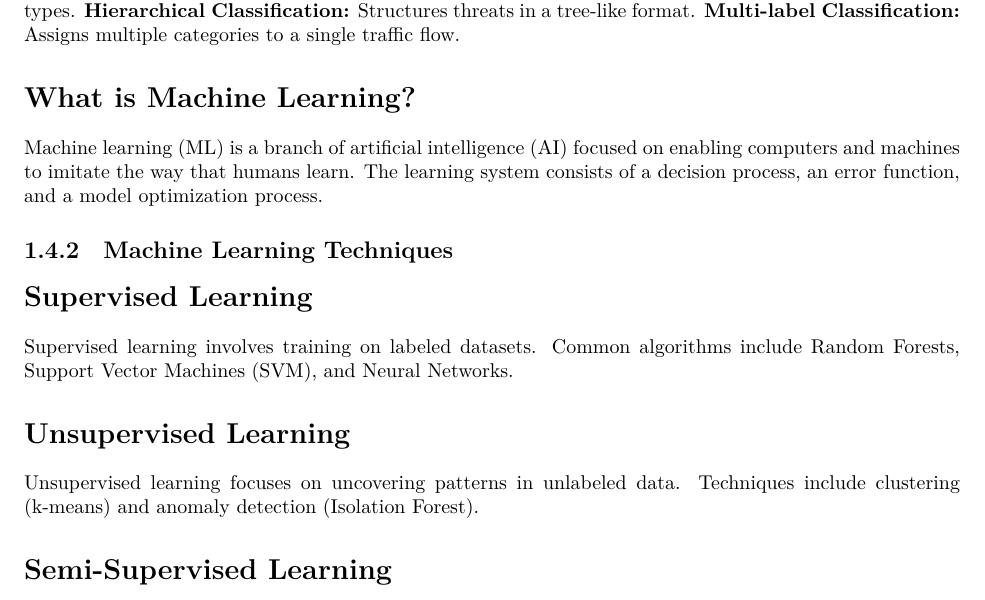
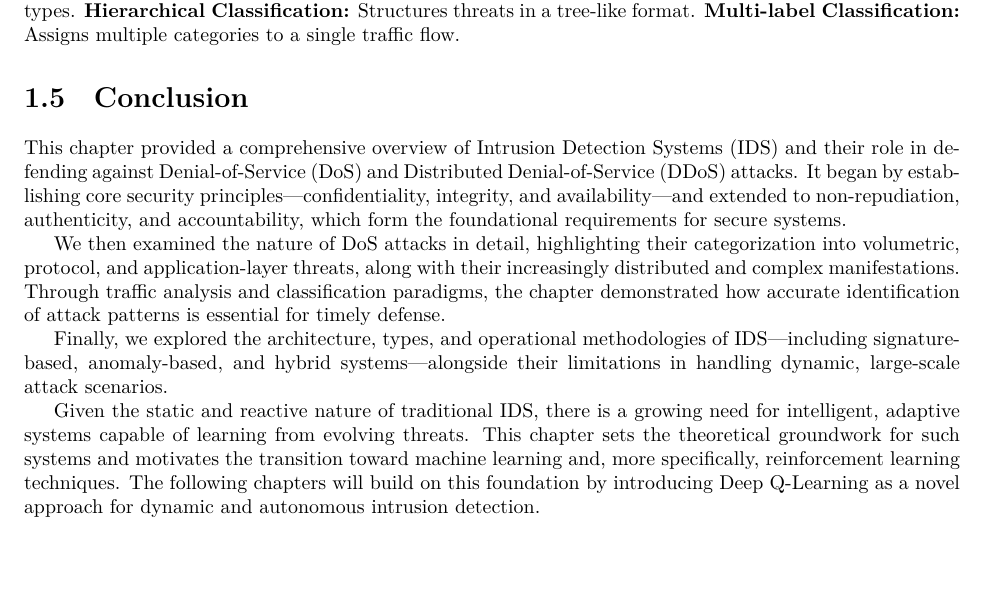
Before and after one commit to dmc0001/Memoire, a LaTeX thesis (pfe.tex): part of page 23 of 55, cut so that both start at the same text, the shorter picture padded with empty space. Compiled offline with XeLaTeX; a missing font is replaced by an installed copy or a similar font.

Commit message:
Update thesis content with a comprehensive conclusion on Intrusion Detection Systems and their role in mitigating DoS attacks

```diff
--- a/pfe.tex
+++ b/pfe.tex
@@ -473,17 +473,16 @@ Classification forms the foundation of automated threat detection:
 \textbf{Hierarchical Classification:} Structures threats in a tree-like format.
 \textbf{Multi-label Classification:} Assigns multiple categories to a single traffic flow.
 
-\section*{What is Machine Learning?}
-Machine learning (ML) is a branch of artificial intelligence (AI) focused on enabling computers and machines to imitate the way that humans learn. The learning system consists of a decision process, an error function, and a model optimization process.
+\section{Conclusion}
 
-\subsection{Machine Learning Techniques}
-\section*{Supervised Learning}
-Supervised learning involves training on labeled datasets. Common algorithms include Random Forests, Support Vector Machines (SVM), and Neural Networks.
+This chapter provided a comprehensive overview of Intrusion Detection Systems (IDS) and their role in defending against Denial-of-Service (DoS) and Distributed Denial-of-Service (DDoS) attacks. It began by establishing core security principles—confidentiality, integrity, and availability—and extended to non-repudiation, authenticity, and accountability, which form the foundational requirements for secure systems.
 
-\section*{Unsupervised Learning}
-Unsupervised learning focuses on uncovering patterns in unlabeled data. Techniques include clustering (k-means) and anomaly detection (Isolation Forest).
+We then examined the nature of DoS attacks in detail, highlighting their categorization into volumetric, protocol, and application-layer threats, along with their increasingly distributed and complex manifestations. Through traffic analysis and classification paradigms, the chapter demonstrated how accurate identification of attack patterns is essential for timely defense.
 
-\section*{Semi-Supervised Learning}
+Finally, we explored the architecture, types, and operational methodologies of IDS—including signature-based, anomaly-based, and hybrid systems—alongside their limitations in handling dynamic, large-scale attack scenarios.
+
+Given the static and reactive nature of traditional IDS, there is a growing need for intelligent, adaptive systems capable of learning from evolving threats. This chapter sets the theoretical groundwork for such systems and motivates the transition toward machine learning and, more specifically, reinforcement learning techniques. The following chapters will build on this foundation by introducing Deep Q-Learning as a novel approach for dynamic and autonomous intrusion detection.
+
 
 \chapter{Deep Q-Learning for Intrusion Detection}
 \label{chap:dqn-for-ids}
```
Also changed, not shown: pfe.pdf, 2 other files.
